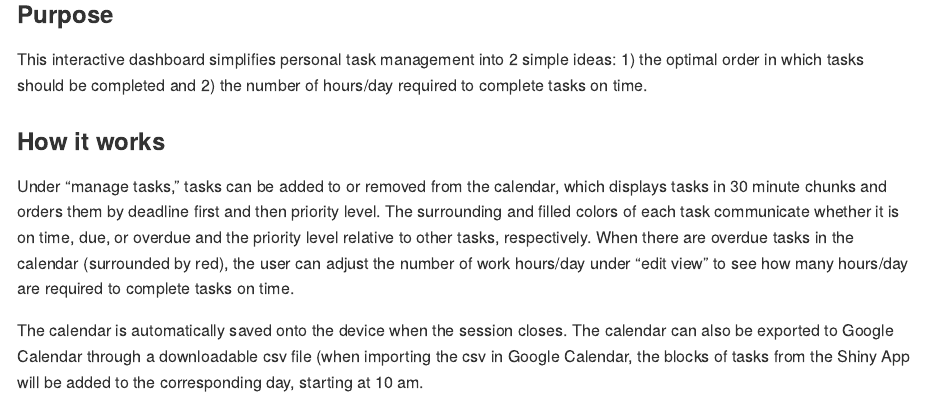
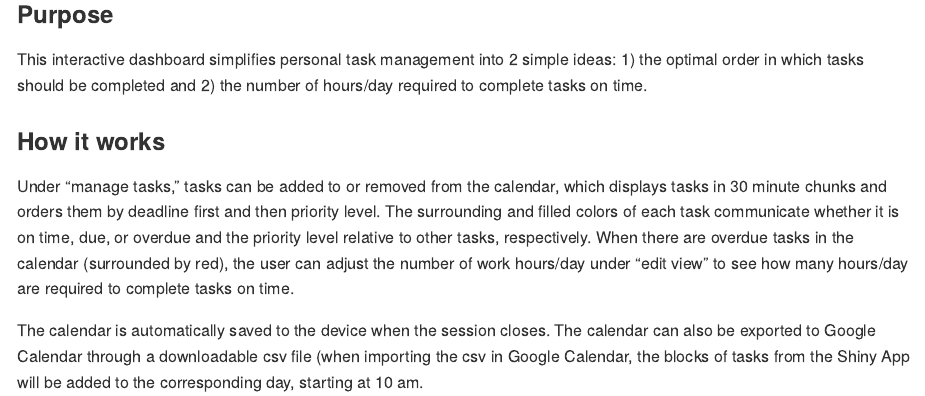
Before and after one commit to joepopop/shiny_task_planner, an R Markdown document (README.Rmd): the page in a window 1100 px wide, from 260 px down. The pictures show the output file README.md that the author committed with the source, drawn offline in the style of GitHub.

Commit message:
First commit

```diff
--- a/README.Rmd
+++ b/README.Rmd
@@ -18,4 +18,4 @@ This interactive dashboard simplifies personal task management into 2 simple ide
 
 Under "manage tasks," tasks can be added to or removed from the calendar, which displays tasks in 30 minute chunks and orders them by deadline first and then priority level. The surrounding and filled colors of each task communicate whether it is on time, due, or overdue and the priority level relative to other tasks, respectively. When there are overdue tasks in the calendar (surrounded by red), the user can adjust the number of work hours/day under "edit view" to see how many hours/day are required to complete tasks on time.
 
-The calendar is automatically saved onto the device when the session closes. The calendar can also be exported to Google Calendar through a downloadable csv file (when importing the csv in Google Calendar, the blocks of tasks from the Shiny App will be added to the corresponding day, starting at 10 am.
+The calendar is automatically saved to the device when the session closes. The calendar can also be exported to Google Calendar through a downloadable csv file (when importing the csv in Google Calendar, the blocks of tasks from the Shiny App will be added to the corresponding day, starting at 10 am.
```
Also changed, not shown: README.md.
